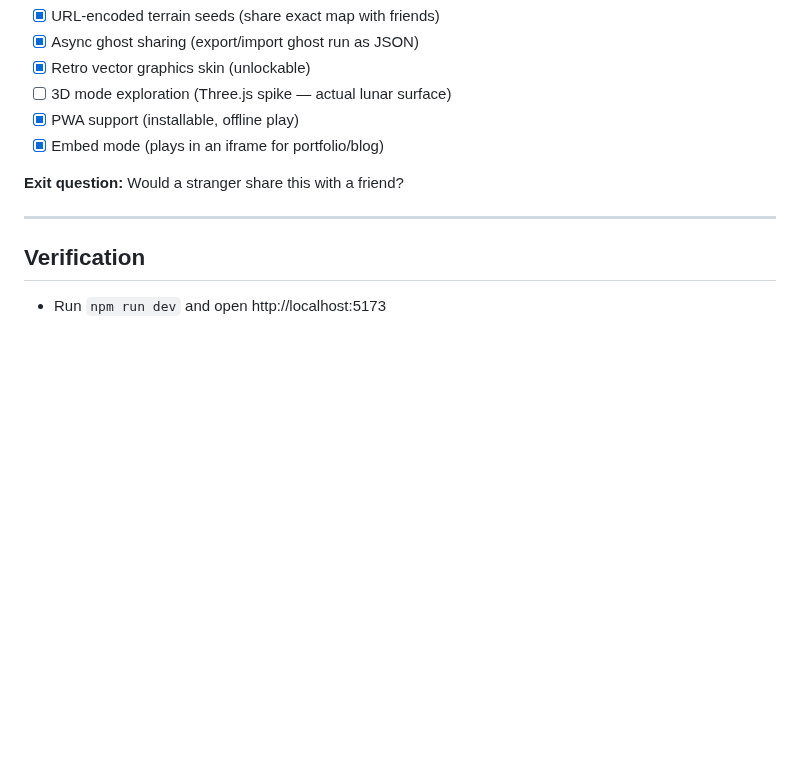
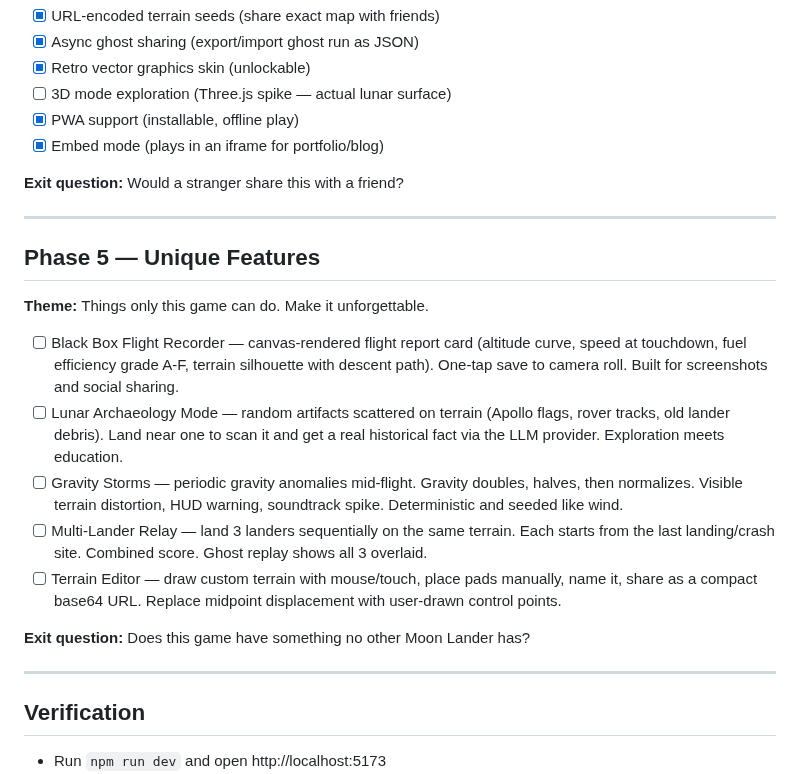
Before and after one commit to kenlacroix/moonlander-enhanced, a Markdown page: PLAN.md, the part around the change. GitHub-like rendering; blank space fills up the shorter version.

Commit message:
docs: add Phase 5 roadmap — 5 unique features

```diff
--- a/PLAN.md
+++ b/PLAN.md
@@ -77,6 +77,20 @@
 
 ---
 
+## Phase 5 — Unique Features
+
+**Theme:** Things only this game can do. Make it unforgettable.
+
+- [ ] Black Box Flight Recorder — canvas-rendered flight report card (altitude curve, speed at touchdown, fuel efficiency grade A-F, terrain silhouette with descent path). One-tap save to camera roll. Built for screenshots and social sharing.
+- [ ] Lunar Archaeology Mode — random artifacts scattered on terrain (Apollo flags, rover tracks, old lander debris). Land near one to scan it and get a real historical fact via the LLM provider. Exploration meets education.
+- [ ] Gravity Storms — periodic gravity anomalies mid-flight. Gravity doubles, halves, then normalizes. Visible terrain distortion, HUD warning, soundtrack spike. Deterministic and seeded like wind.
+- [ ] Multi-Lander Relay — land 3 landers sequentially on the same terrain. Each starts from the last landing/crash site. Combined score. Ghost replay shows all 3 overlaid.
+- [ ] Terrain Editor — draw custom terrain with mouse/touch, place pads manually, name it, share as a compact base64 URL. Replace midpoint displacement with user-drawn control points.
+
+**Exit question:** Does this game have something no other Moon Lander has?
+
+---
+
 ## Verification
 
 - Run `npm run dev` and open http://localhost:5173
```
